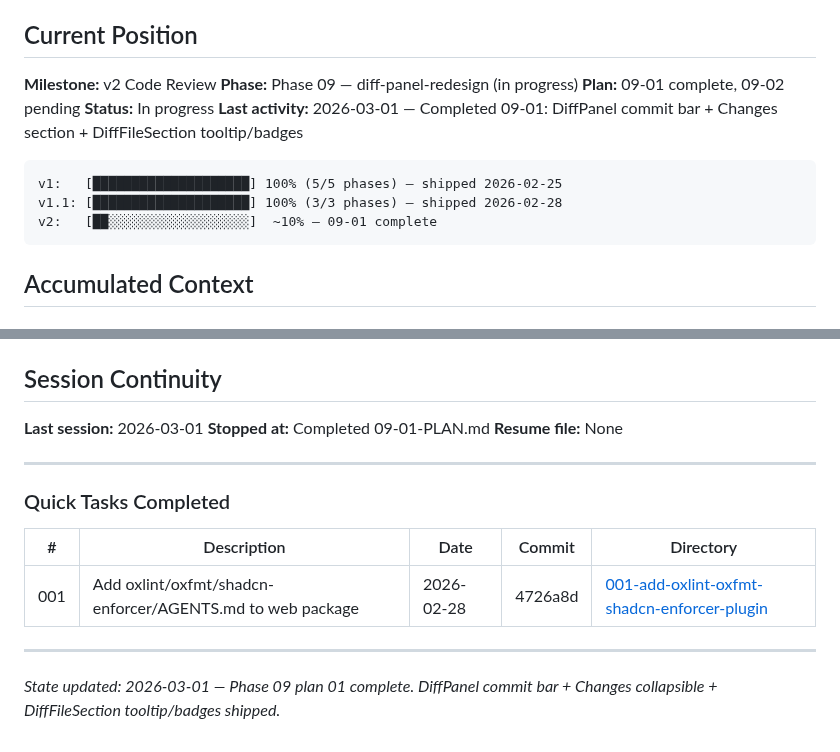
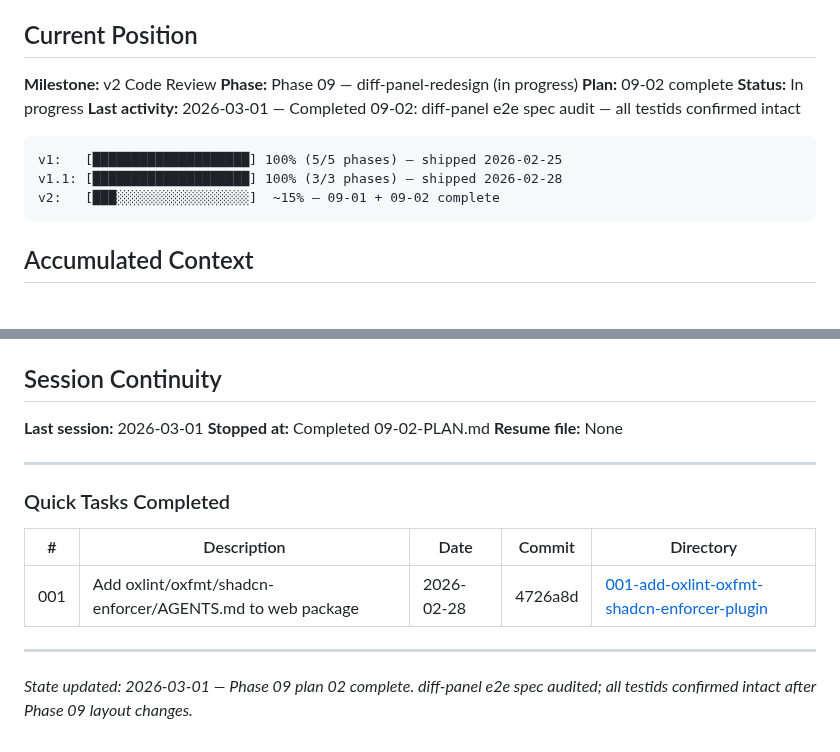
Before and after one commit to oisincoveney/oisin-ui, a Markdown page: .planning/STATE.md, 2 parts joined by grey strips. GitHub-like rendering.

Commit message:
docs(09-02): complete diff-panel e2e spec audit plan
Tasks completed: 1/1
- Audit and update diff-panel.spec.ts for new layout

SUMMARY: .planning/phases/09-diff-panel-redesign/09-02-SUMMARY.md

````diff
--- a/.planning/STATE.md
+++ b/.planning/STATE.md
@@ -11,14 +11,14 @@ See: `.planning/PROJECT.md` (updated 2026-02-28)
 
 **Milestone:** v2 Code Review
 **Phase:** Phase 09 — diff-panel-redesign (in progress)
-**Plan:** 09-01 complete, 09-02 pending
+**Plan:** 09-02 complete
 **Status:** In progress
-**Last activity:** 2026-03-01 — Completed 09-01: DiffPanel commit bar + Changes section + DiffFileSection tooltip/badges
+**Last activity:** 2026-03-01 — Completed 09-02: diff-panel e2e spec audit — all testids confirmed intact
 
 ```
 v1:   [████████████████████] 100% (5/5 phases) — shipped 2026-02-25
 v1.1: [████████████████████] 100% (3/3 phases) — shipped 2026-02-28
-v2:   [██░░░░░░░░░░░░░░░░░░]  ~10% — 09-01 complete
+v2:   [███░░░░░░░░░░░░░░░░░]  ~15% — 09-01 + 09-02 complete
 ```
 
 ## Accumulated Context
@@ -72,7 +72,7 @@ v2:   [██░░░░░░░░░░░░░░░░░░]  ~10% — 0
 ## Session Continuity
 
 **Last session:** 2026-03-01
-**Stopped at:** Completed 09-01-PLAN.md
+**Stopped at:** Completed 09-02-PLAN.md
 **Resume file:** None
 
 ---
@@ -85,4 +85,4 @@ v2:   [██░░░░░░░░░░░░░░░░░░]  ~10% — 0
 
 ---
 
-_State updated: 2026-03-01 — Phase 09 plan 01 complete. DiffPanel commit bar + Changes collapsible + DiffFileSection tooltip/badges shipped._
+_State updated: 2026-03-01 — Phase 09 plan 02 complete. diff-panel e2e spec audited; all testids confirmed intact after Phase 09 layout changes._
````
Also changed, not shown: 1 other file.
